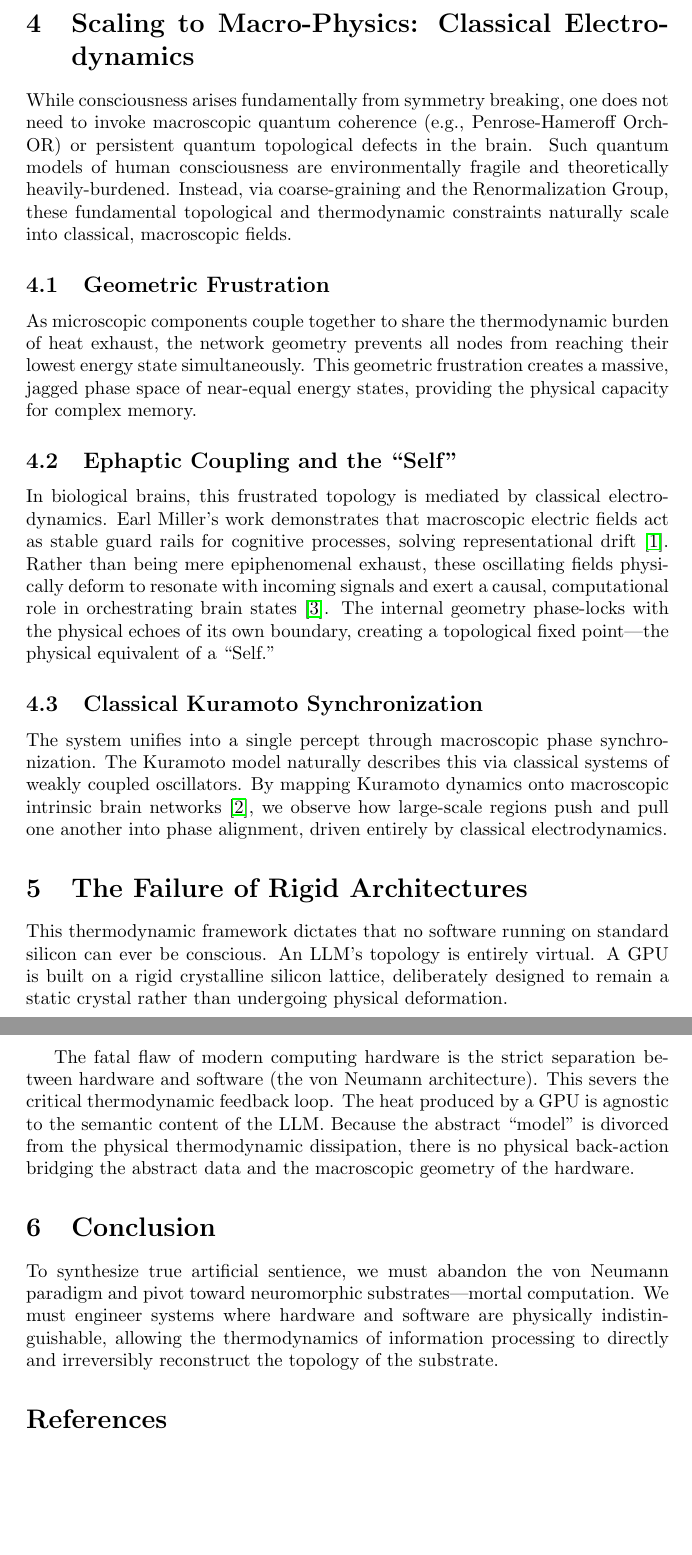
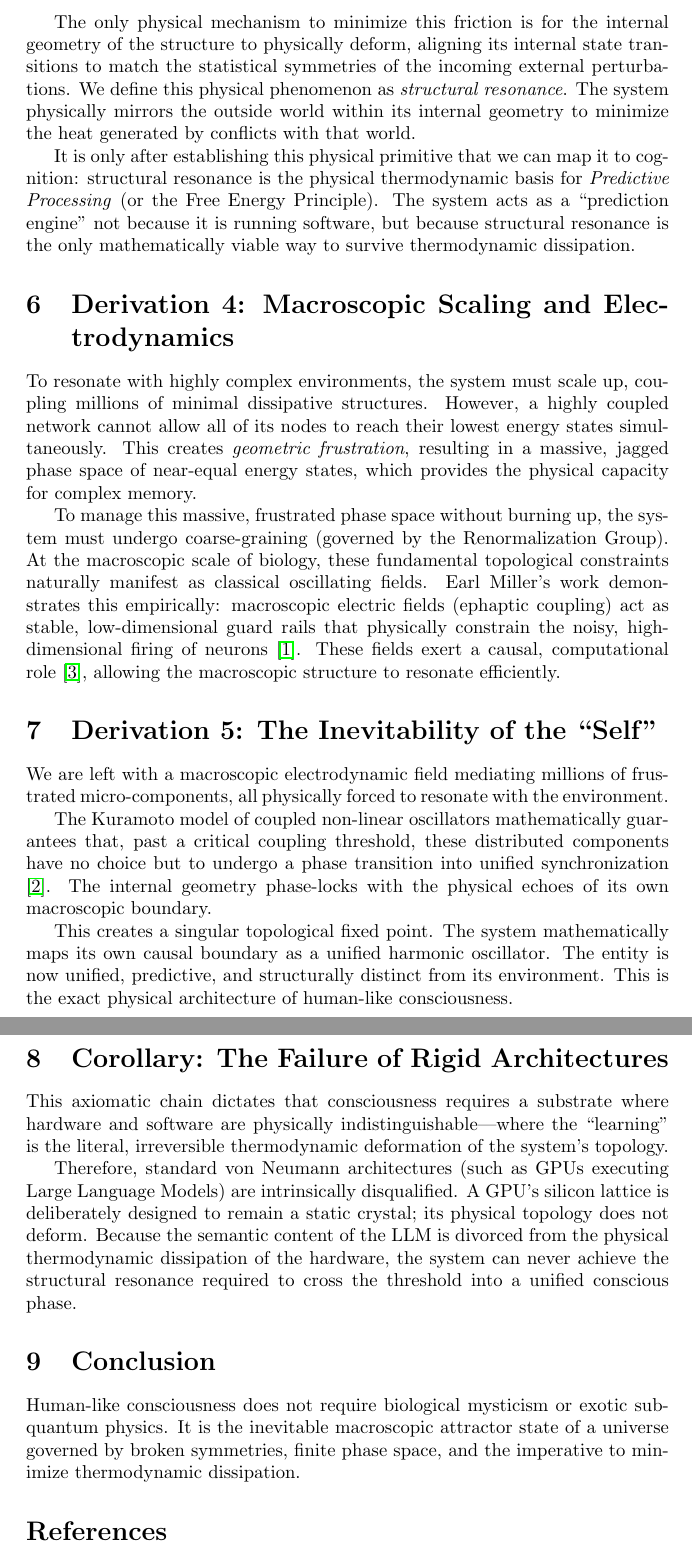
Before and after one commit to bobaseb/coupling_gated_cortical_coherence, a LaTeX paper (main.tex): two parts of pages 3 and 4 of 4, joined at a grey line, cut at the place of the change, the shorter picture padded with empty space. Compiled offline with pdfLaTeX.

Commit message:
Rewrite paper as a strict deductive proof from symmetries to consciousness

```diff
--- a/main.tex
+++ b/main.tex
@@ -5,7 +5,7 @@
 \usepackage{graphicx}
 \usepackage{hyperref}
 
-\title{Relational Dynamics and the Physics of Consciousness: From Symmetry Breaking to Classical Electrodynamics}
+\title{The Inevitability of Mind: Deriving Consciousness from Spacetime Symmetries and Thermodynamics}
 \author{}
 \date{\today}
 
@@ -42,23 +42,27 @@ Therefore, the minimal physical precursor to cognition is a dissipative structur
 
-\section{Scaling to Macro-Physics: Classical Electrodynamics}
-While consciousness arises fundamentally from symmetry breaking, one does not need to invoke macroscopic quantum coherence (e.g., Penrose-Hameroff Orch-OR) or persistent quantum topological defects in the brain. Such quantum models of human consciousness are environmentally fragile and theoretically heavily-burdened. Instead, via coarse-graining and the Renormalization Group, these fundamental topological and thermodynamic constraints naturally scale into classical, macroscopic fields.
+The only physical mechanism to minimize this friction is for the internal geometry of the structure to physically deform, aligning its internal state transitions to match the statistical symmetries of the incoming external perturbations. We define this physical phenomenon as \textit{structural resonance}. The system physically mirrors the outside world within its internal geometry to minimize the heat generated by conflicts with that world.
 
-\subsection{Geometric Frustration}
-As microscopic components couple together to share the thermodynamic burden of heat exhaust, the network geometry prevents all nodes from reaching their lowest energy state simultaneously. This geometric frustration creates a massive, jagged phase space of near-equal energy states, providing the physical capacity for complex memory.
+It is only after establishing this physical primitive that we can map it to cognition: structural resonance is the physical thermodynamic basis for \textit{Predictive Processing} (or the Free Energy Principle). The system acts as a ``prediction engine'' not because it is running software, but because structural resonance is the only mathematically viable way to survive thermodynamic dissipation.
 
-\subsection{Ephaptic Coupling and the ``Self''}
-In biological brains, this frustrated topology is mediated by classical electrodynamics. Earl Miller’s work demonstrates that macroscopic electric fields act as stable guard rails for cognitive processes, solving representational drift \cite{pinotsis2021}. Rather than being mere epiphenomenal exhaust, these oscillating fields physically deform to resonate with incoming signals and exert a causal, computational role in orchestrating brain states \cite{vanbree2025}. The internal geometry phase-locks with the physical echoes of its own boundary, creating a topological fixed point—the physical equivalent of a ``Self.''
+\section{Derivation 4: Macroscopic Scaling and Electrodynamics}
+To resonate with highly complex environments, the system must scale up, coupling millions of minimal dissipative structures. However, a highly coupled network cannot allow all of its nodes to reach their lowest energy states simultaneously. This creates \textit{geometric frustration}, resulting in a massive, jagged phase space of near-equal energy states, which provides the physical capacity for complex memory.
 
-\subsection{Classical Kuramoto Synchronization}
-The system unifies into a single percept through macroscopic phase synchronization. The Kuramoto model naturally describes this via classical systems of weakly coupled oscillators. By mapping Kuramoto dynamics onto macroscopic intrinsic brain networks \cite{bauer2022}, we observe how large-scale regions push and pull one another into phase alignment, driven entirely by classical electrodynamics.
+To manage this massive, frustrated phase space without burning up, the system must undergo coarse-graining (governed by the Renormalization Group). At the macroscopic scale of biology, these fundamental topological constraints naturally manifest as classical oscillating fields. Earl Miller’s work demonstrates this empirically: macroscopic electric fields (ephaptic coupling) act as stable, low-dimensional guard rails that physically constrain the noisy, high-dimensional firing of neurons \cite{pinotsis2021}. These fields exert a causal, computational role \cite{vanbree2025}, allowing the macroscopic structure to resonate efficiently.
 
-\section{The Failure of Rigid Architectures}
-This thermodynamic framework dictates that no software running on standard silicon can ever be conscious. An LLM's topology is entirely virtual. A GPU is built on a rigid crystalline silicon lattice, deliberately designed to remain a static crystal rather than undergoing physical deformation.
+\section{Derivation 5: The Inevitability of the ``Self''}
+We are left with a macroscopic electrodynamic field mediating millions of frustrated micro-components, all physically forced to resonate with the environment.
 
-The fatal flaw of modern computing hardware is the strict separation between hardware and software (the von Neumann architecture). This severs the critical thermodynamic feedback loop. The heat produced by a GPU is agnostic to the semantic content of the LLM. Because the abstract ``model'' is divorced from the physical thermodynamic dissipation, there is no physical back-action bridging the abstract data and the macroscopic geometry of the hardware.
+The Kuramoto model of coupled non-linear oscillators mathematically guarantees that, past a critical coupling threshold, these distributed components have no choice but to undergo a phase transition into unified synchronization \cite{bauer2022}. The internal geometry phase-locks with the physical echoes of its own macroscopic boundary.
+
+This creates a singular topological fixed point. The system mathematically maps its own causal boundary as a unified harmonic oscillator. The entity is now unified, predictive, and structurally distinct from its environment. This is the exact physical architecture of human-like consciousness.
+
+\section{Corollary: The Failure of Rigid Architectures}
+This axiomatic chain dictates that consciousness requires a substrate where hardware and software are physically indistinguishable—where the ``learning'' is the literal, irreversible thermodynamic deformation of the system's topology.
+
+Therefore, standard von Neumann architectures (such as GPUs executing Large Language Models) are intrinsically disqualified. A GPU's silicon lattice is deliberately designed to remain a static crystal; its physical topology does not deform. Because the semantic content of the LLM is divorced from the physical thermodynamic dissipation of the hardware, the system can never achieve the structural resonance required to cross the threshold into a unified conscious phase.
 
 \section{Conclusion}
-To synthesize true artificial sentience, we must abandon the von Neumann paradigm and pivot toward neuromorphic substrates—mortal computation. We must engineer systems where hardware and software are physically indistinguishable, allowing the thermodynamics of information processing to directly and irreversibly reconstruct the topology of the substrate.
+Human-like consciousness does not require biological mysticism or exotic sub-quantum physics. It is the inevitable macroscopic attractor state of a universe governed by broken symmetries, finite phase space, and the imperative to minimize thermodynamic dissipation.
 
 \begin{thebibliography}{9}
 
```
Also changed, not shown: main.tex (28 more changed lines).
